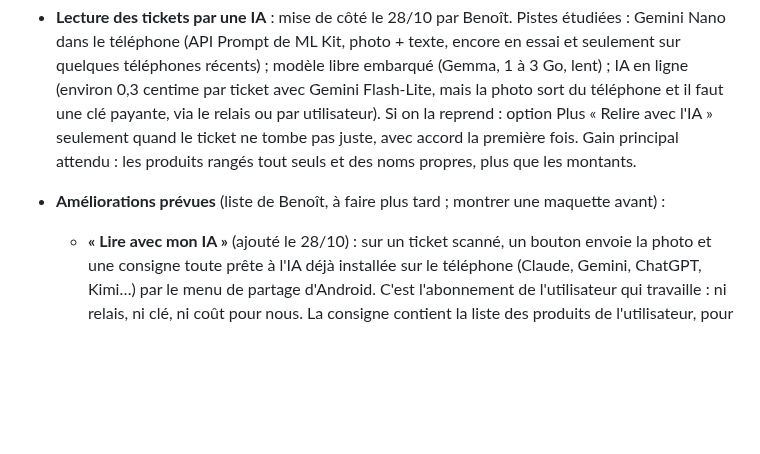
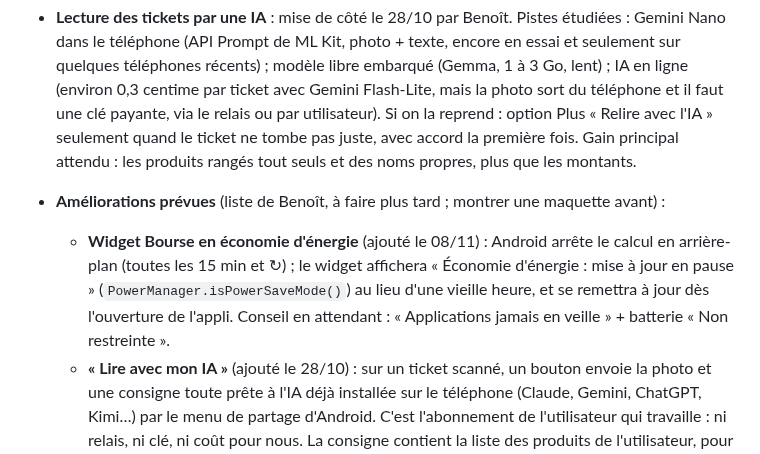
Before and after one commit to bpierrardmail-cyber/Tickets-, a Markdown page: JOURNAL.md, the part around the change. Drawn GitHub-style; blank space fills up the shorter version.

Commit message:
Journal : amélioration prévue, widget Bourse en économie d'énergie
Co-Authored-By: Claude Opus 5.5 <noreply@anthropic.com>
Claude-Session: https://claude.ai/code/session_01DFHRDgPHTA6tdzp535Df1t

```diff
--- a/JOURNAL.md
+++ b/JOURNAL.md
@@ -119,6 +119,7 @@ Après chaque modification, dans le même commit :
 - **Lecture des tickets** : sur le vrai ticket Intermarché, ML Kit perdait encore 4 ou 5 articles (sur 31) que le texte idéal donne bien ; il faut le texte lu par le téléphone pour trouver pourquoi. « Copier la lecture » est en place (28/10) et a servi pour le ticket Intermarché (corrigé). Pour tout ticket mal lu : photo + lecture copiée.
 - **Lecture des tickets par une IA** : mise de côté le 28/10 par Benoît. Pistes étudiées : Gemini Nano dans le téléphone (API Prompt de ML Kit, photo + texte, encore en essai et seulement sur quelques téléphones récents) ; modèle libre embarqué (Gemma, 1 à 3 Go, lent) ; IA en ligne (environ 0,3 centime par ticket avec Gemini Flash-Lite, mais la photo sort du téléphone et il faut une clé payante, via le relais ou par utilisateur). Si on la reprend : option Plus « Relire avec l'IA » seulement quand le ticket ne tombe pas juste, avec accord la première fois. Gain principal attendu : les produits rangés tout seuls et des noms propres, plus que les montants.
 - **Améliorations prévues** (liste de Benoît, à faire plus tard ; montrer une maquette avant) :
+  - **Widget Bourse en économie d'énergie** (ajouté le 08/11) : Android arrête le calcul en arrière-plan (toutes les 15 min et ↻) ; le widget affichera « Économie d'énergie : mise à jour en pause » (`PowerManager.isPowerSaveMode()`) au lieu d'une vieille heure, et se remettra à jour dès l'ouverture de l'appli. Conseil en attendant : « Applications jamais en veille » + batterie « Non restreinte ».
   - **« Lire avec mon IA »** (ajouté le 28/10) : sur un ticket scanné, un bouton envoie la photo et une consigne toute prête à l'IA déjà installée sur le téléphone (Claude, Gemini, ChatGPT, Kimi…) par le menu de partage d'Android. C'est l'abonnement de l'utilisateur qui travaille : ni relais, ni clé, ni coût pour nous. La consigne contient la liste des produits de l'utilisateur, pour que l'IA range chaque article dans **ses** produits ; elle demande une réponse dans un format fixe (`TICKET` / `enseigne | date | total` / une ligne `nom | prix | produit` par article / `FIN`). Retour : on copie la réponse et on la colle dans Tickets, qui remplit articles, prix et produits puis fait la vérification habituelle avec le total. Deux niveaux :
     - sans nouvel APK : partage de la photo (+ consigne aussi copiée dans le presse-papiers) et champ « Colle la réponse de l'IA » ;
     - avec un nouvel APK : Tickets apparaît dans « Partager » de l'appli IA, la réponse revient sans copier-coller.
```
